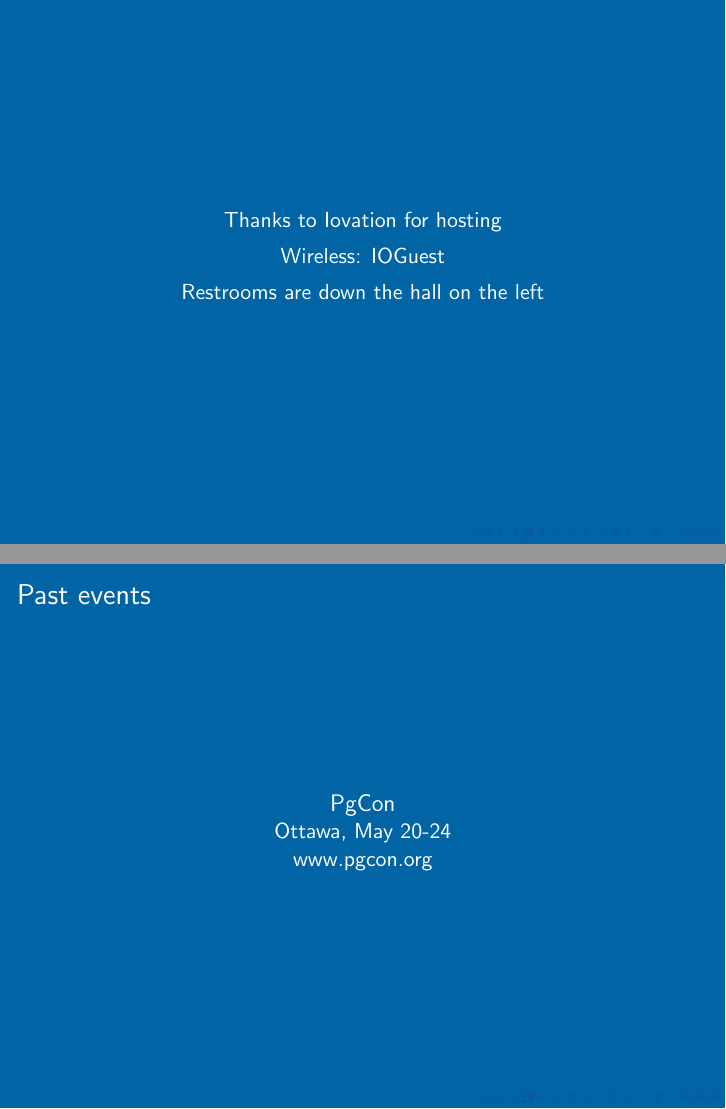
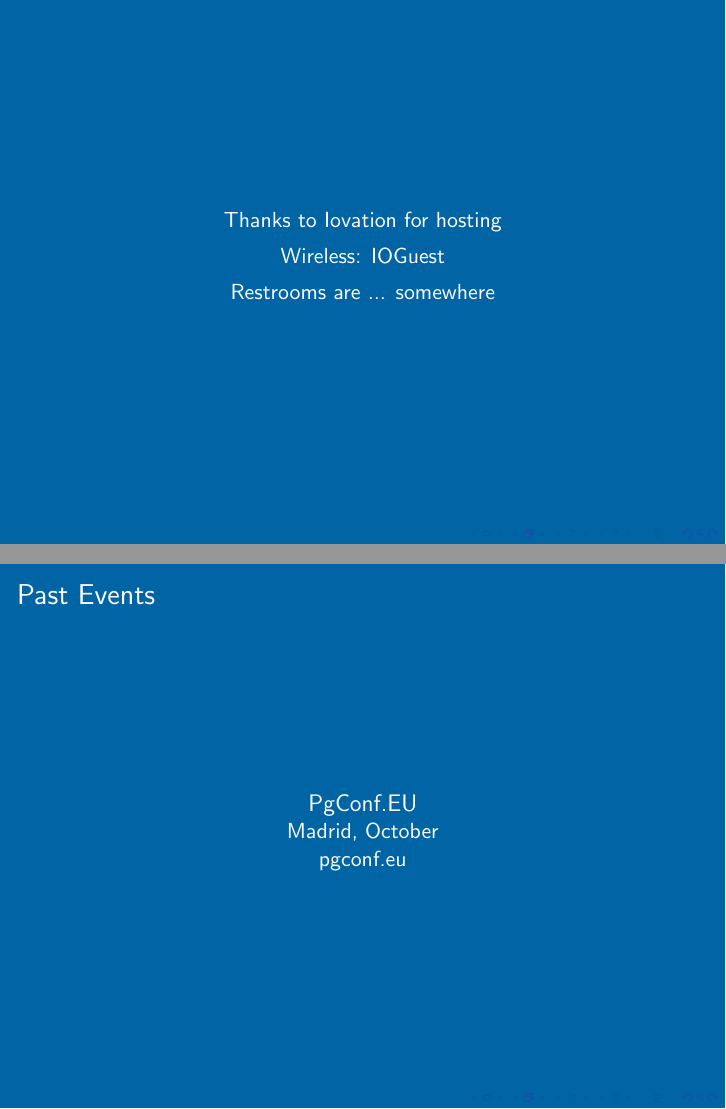
Before and after one commit to pdxpug/meeting_slides, LaTeX slides (PDXPUG.tex): pages 2 and 3 of 12 before the commit and pages 2 and 3 of 8 after it, joined at a grey line. Compiled offline with pdfLaTeX.

Commit message:
update for Nov 2014 meeting

```diff
--- a/PDXPUG.tex
+++ b/PDXPUG.tex
@@ -35,27 +35,17 @@
   \begin{center}
   \item[]Thanks to Iovation for hosting
   \item[]Wireless: IOGuest
-  \item[]Restrooms are down the hall on the left
+  \item[]Restrooms are ... somewhere
   \end{center}
 }
 
 \frame
 {
-  \frametitle{Past events}
+  \frametitle{Past Events}
   \begin{center}
-{\large PgCon\\}
-Ottawa, May 20-24\\
-www.pgcon.org
-  \end{center}
-}
-\frame
-{
-  \frametitle{Upcoming events}
-  \begin{center}
-{\large OSBridge\\}
-Portland, June 24-27\\
-opensourcebridge.org\\
-Ticket raffle!
+{\large PgConf.EU\\}
+Madrid, October\\
+pgconf.eu
   \end{center}
 }
 
@@ -63,37 +53,22 @@
 {
   \frametitle{Upcoming events}
   \begin{center}
-{\large OSCON\\}
-Portland, July 20-24\\
-www.oscon.com
-  \end{center}
-}
-
-\frame
-{
-  \frametitle{Upcoming events}
-  \begin{center}
-{\large DjangoCon\\}
-Portland, Sep 1-4\\
-www.djangocon.us\\
+{\large SCALE13x\\}
+LA, Feb 19-22\\
+https://www.socallinuxexpo.org/cfp\\
 \vspace{5 mm}
-{\large PgDay\\}
-Portland, Sat Sep 6\\
+{\large Foss4G NA\\}
+San Francisco, Mar 9-12\\
+https://2015.foss4g-na.org/\\
+(CFP is closed)\\
 \vspace{5 mm}
-{\large Foss4G\\}
-Portland, Sep 8-13\\
-foss4g.org
-  \end{center}
-}
-
-\frame
-{
-  \frametitle{Upcoming events}
-  \begin{center}
-{\large PgOpen\\}
-Chicago, Sept 17-19\\
-www.postgresopen.org
-CFP closes July 6
+{\large PGConfNYC\\}
+NYC, Mar 25-27\\
+http://www.pgconf.us/2015/\\
+\vspace{5 mm}
+{\large LinuxFest Northwest\\}
+Bellingham, Apr 25-26\\
+http://linuxfestnorthwest.org/2015\\
   \end{center}
 }
 
@@ -107,37 +82,33 @@
 
 \frame
 {
-  \frametitle{Labs!}
+  \frametitle{Other news}
   \begin{center}
-wiki.postgresql.org/wiki/Pdxpug\_labs\\
-Next lab will be  ... ?
+Patches reviewed or accepted?\\
+Do you have a new job?\\
+Hiring/looking to be hired?\\
   \end{center}
 }
 
 \frame
 {
-  \frametitle{Other news}
+  \frametitle{Group business}
   \begin{center}
-Patches reviewed or accepted?\\
-Do you have a new job?\\
-Hiring/looking to be hired?
+Meeting time change?\\
+No Dec meeting\\
+Jan \& Feb speakers\\
   \end{center}
 }
 
 \frame
 {
-  \begin{center}
-  {\huge Intros}
-  \end{center}
+  \frametitle{9.4 test drive}
+  \url{http://www.postgresql.org/about/news/1547/}
+  \url{http://www.postgresql.org/docs/devel/static/release-9-4.html}
+  \url{https://wiki.postgresql.org/wiki/HowToBetaTest}
+  \url{http://www.postgresql.org/download/}
+  \url{https://github.com/softwaredoug/vagrant-postgres-9.4}
 }
 
-\frame
-{
-  \frametitle{and now...}
-  \begin{center}
-{\huge David Kerr}\\
-Postgres on Docker
-  \end{center}
-}
 
 \end{document}
```
